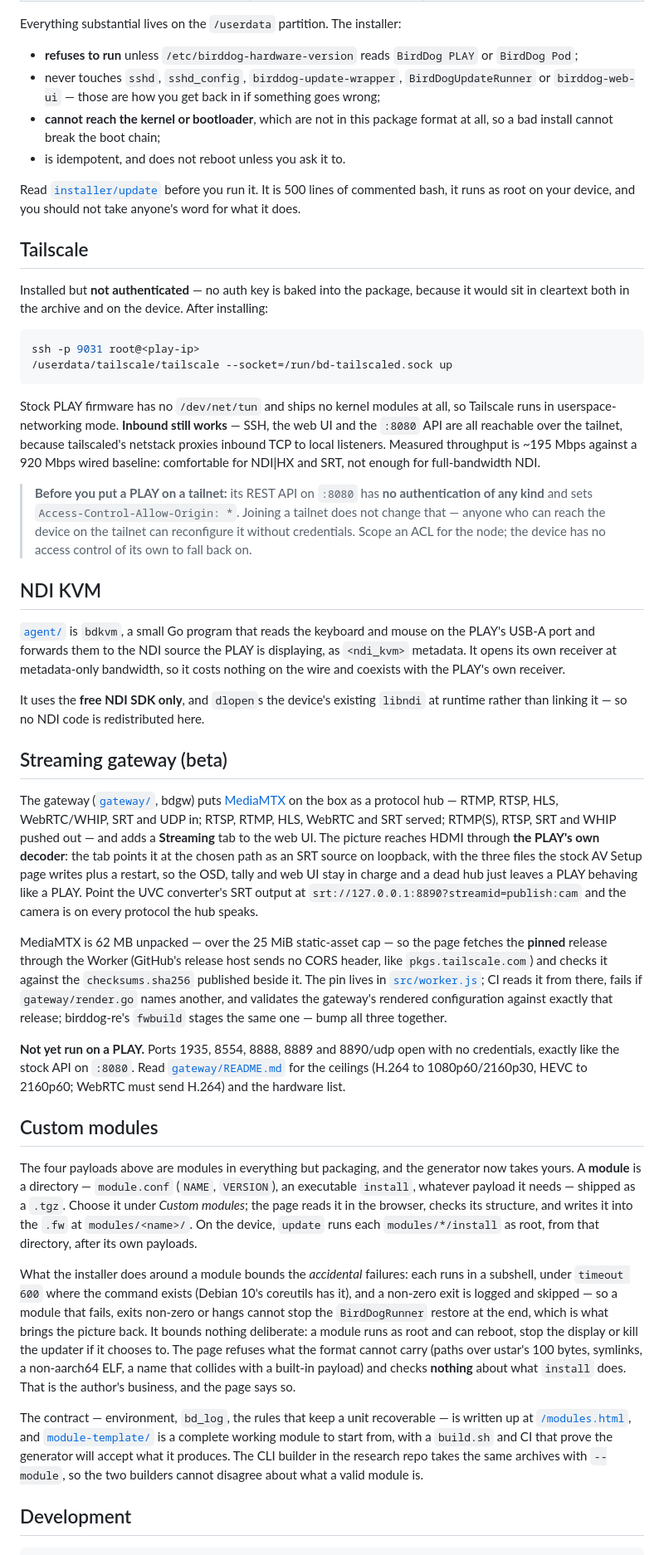
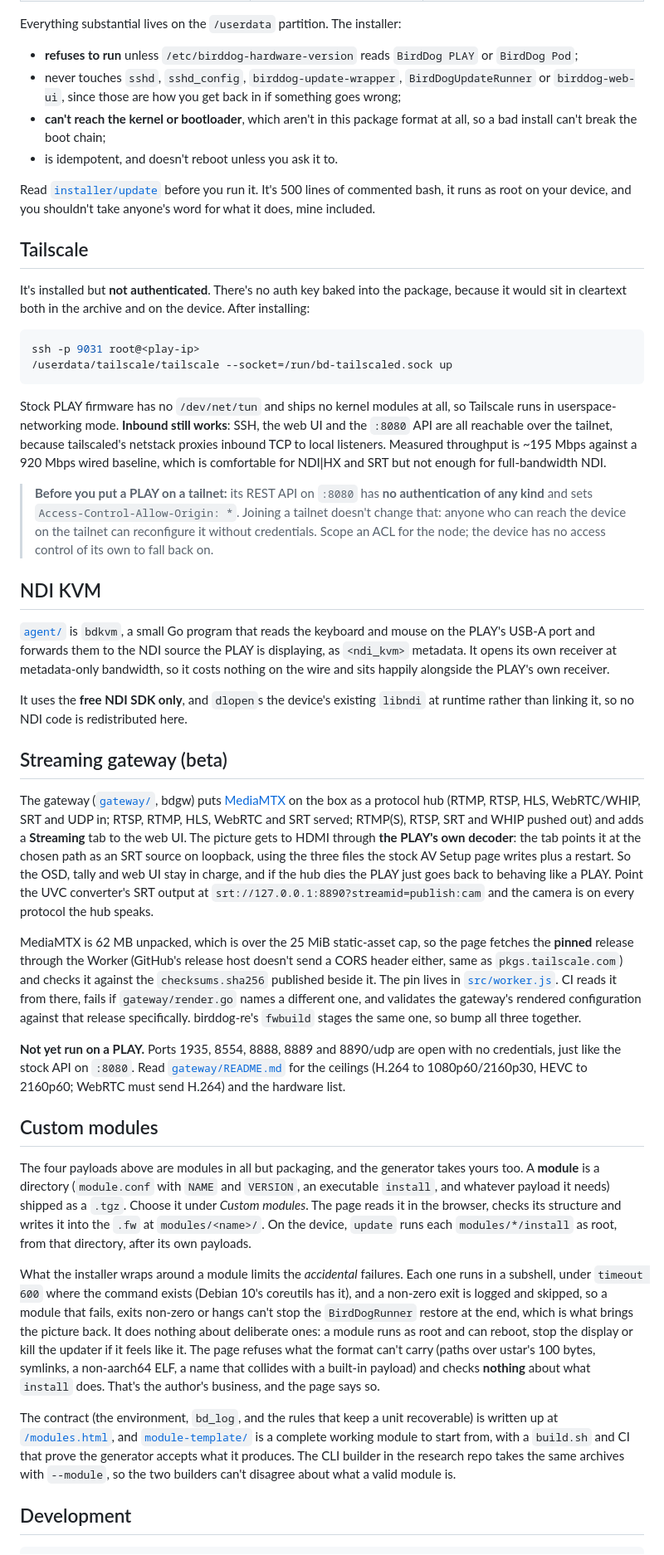
Before and after one commit to stoatworks-labs/birddog-play-patcher, a Markdown page: README.md, the part around one of its changes. Shown at 83% size. Drawn GitHub-style.

````diff
--- a/README.md
+++ b/README.md
@@ -74,18 +74,19 @@ Everything substantial lives on the `/userdata` partition. The installer:
 
 - **refuses to run** unless `/etc/birddog-hardware-version` reads `BirdDog PLAY` or `BirdDog Pod`;
 - never touches `sshd`, `sshd_config`, `birddog-update-wrapper`, `BirdDogUpdateRunner` or
-  `birddog-web-ui` — those are how you get back in if something goes wrong;
-- **cannot reach the kernel or bootloader**, which are not in this package format at all, so a
-  bad install cannot break the boot chain;
-- is idempotent, and does not reboot unless you ask it to.
+  `birddog-web-ui`, since those are how you get back in if something goes wrong;
+- **can't reach the kernel or bootloader**, which aren't in this package format at all, so a
+  bad install can't break the boot chain;
+- is idempotent, and doesn't reboot unless you ask it to.
 
-Read [`installer/update`](installer/update) before you run it. It is 500 lines of commented
-bash, it runs as root on your device, and you should not take anyone's word for what it does.
+Read [`installer/update`](installer/update) before you run it. It's 500 lines of commented
+bash, it runs as root on your device, and you shouldn't take anyone's word for what it does,
+mine included.
 
 ## Tailscale
 
-Installed but **not authenticated** — no auth key is baked into the package, because it would
-sit in cleartext both in the archive and on the device. After installing:
+It's installed but **not authenticated**. There's no auth key baked into the package, because it
+would sit in cleartext both in the archive and on the device. After installing:
 
 ```bash
 ssh -p 9031 root@<play-ip>
@@ -93,13 +94,13 @@ ssh -p 9031 root@<play-ip>
 ```
 
 Stock PLAY firmware has no `/dev/net/tun` and ships no kernel modules at all, so Tailscale runs
-in userspace-networking mode. **Inbound still works** — SSH, the web UI and the `:8080` API are
+in userspace-networking mode. **Inbound still works**: SSH, the web UI and the `:8080` API are
 all reachable over the tailnet, because tailscaled's netstack proxies inbound TCP to local
-listeners. Measured throughput is ~195 Mbps against a 920 Mbps wired baseline: comfortable for
-NDI|HX and SRT, not enough for full-bandwidth NDI.
+listeners. Measured throughput is ~195 Mbps against a 920 Mbps wired baseline, which is
+comfortable for NDI|HX and SRT but not enough for full-bandwidth NDI.
 
 > **Before you put a PLAY on a tailnet:** its REST API on `:8080` has **no authentication of any
-> kind** and sets `Access-Control-Allow-Origin: *`. Joining a tailnet does not change that —
+> kind** and sets `Access-Control-Allow-Origin: *`. Joining a tailnet doesn't change that:
 > anyone who can reach the device on the tailnet can reconfigure it without credentials. Scope
 > an ACL for the node; the device has no access control of its own to fall back on.
 
@@ -107,59 +108,60 @@ NDI|HX and SRT, not enough for full-bandwidth NDI.
 
 [`agent/`](agent) is `bdkvm`, a small Go program that reads the keyboard and mouse on the PLAY's
 USB-A port and forwards them to the NDI source the PLAY is displaying, as `<ndi_kvm>` metadata.
-It opens its own receiver at metadata-only bandwidth, so it costs nothing on the wire and
-coexists with the PLAY's own receiver.
+It opens its own receiver at metadata-only bandwidth, so it costs nothing on the wire and sits
+happily alongside the PLAY's own receiver.
 
 It uses the **free NDI SDK only**, and `dlopen`s the device's existing `libndi` at runtime
-rather than linking it — so no NDI code is redistributed here.
+rather than linking it, so no NDI code is redistributed here.
 
 ## Streaming gateway (beta)
 
 The gateway ([`gateway/`](gateway/), bdgw) puts
-[MediaMTX](https://github.com/bluenviron/mediamtx) on the box as a protocol hub — RTMP, RTSP,
+[MediaMTX](https://github.com/bluenviron/mediamtx) on the box as a protocol hub (RTMP, RTSP,
 HLS, WebRTC/WHIP, SRT and UDP in; RTSP, RTMP, HLS, WebRTC and SRT served; RTMP(S), RTSP, SRT
-and WHIP pushed out — and adds a **Streaming** tab to the web UI. The picture reaches HDMI
+and WHIP pushed out) and adds a **Streaming** tab to the web UI. The picture gets to HDMI
 through **the PLAY's own decoder**: the tab points it at the chosen path as an SRT source on
-loopback, with the three files the stock AV Setup page writes plus a restart, so the OSD,
-tally and web UI stay in charge and a dead hub just leaves a PLAY behaving like a PLAY. Point
-the UVC converter's SRT output at `srt://127.0.0.1:8890?streamid=publish:cam` and the camera
-is on every protocol the hub speaks.
+loopback, using the three files the stock AV Setup page writes plus a restart. So the OSD, tally
+and web UI stay in charge, and if the hub dies the PLAY just goes back to behaving like a PLAY.
+Point the UVC converter's SRT output at `srt://127.0.0.1:8890?streamid=publish:cam` and the
+camera is on every protocol the hub speaks.
 
-MediaMTX is 62 MB unpacked — over the 25 MiB static-asset cap — so the page fetches the
-**pinned** release through the Worker (GitHub's release host sends no CORS header, like
-`pkgs.tailscale.com`) and checks it against the `checksums.sha256` published beside it. The
-pin lives in [`src/worker.js`](src/worker.js); CI reads it from there, fails if
-`gateway/render.go` names another, and validates the gateway's rendered configuration against
-exactly that release; birddog-re's `fwbuild` stages the same one — bump all three together.
+MediaMTX is 62 MB unpacked, which is over the 25 MiB static-asset cap, so the page fetches the
+**pinned** release through the Worker (GitHub's release host doesn't send a CORS header either,
+same as `pkgs.tailscale.com`) and checks it against the `checksums.sha256` published beside it.
+The pin lives in [`src/worker.js`](src/worker.js). CI reads it from there, fails if
+`gateway/render.go` names a different one, and validates the gateway's rendered configuration
+against that release specifically. birddog-re's `fwbuild` stages the same one, so bump all
+three together.
 
-**Not yet run on a PLAY.** Ports 1935, 8554, 8888, 8889 and 8890/udp open with no credentials,
-exactly like the stock API on `:8080`. Read [`gateway/README.md`](gateway/README.md) for the ceilings (H.264
+**Not yet run on a PLAY.** Ports 1935, 8554, 8888, 8889 and 8890/udp are open with no
+credentials, just like the stock API on `:8080`. Read [`gateway/README.md`](gateway/README.md) for the ceilings (H.264
 to 1080p60/2160p30, HEVC to 2160p60; WebRTC must send H.264) and the hardware list.
 
 ## Custom modules
 
-The four payloads above are modules in everything but packaging, and the generator now takes
-yours. A **module** is a directory — `module.conf` (`NAME`, `VERSION`), an executable `install`,
-whatever payload it needs — shipped as a `.tgz`. Choose it under *Custom modules*; the page reads
-it in the browser, checks its structure, and writes it into the `.fw` at `modules/<name>/`. On the
-device, `update` runs each `modules/*/install` as root, from that directory, after its own
-payloads.
+The four payloads above are modules in all but packaging, and the generator takes yours too.
+A **module** is a directory (`module.conf` with `NAME` and `VERSION`, an executable `install`,
+and whatever payload it needs) shipped as a `.tgz`. Choose it under *Custom modules*. The page
+reads it in the browser, checks its structure and writes it into the `.fw` at
+`modules/<name>/`. On the device, `update` runs each `modules/*/install` as root, from that
+directory, after its own payloads.
 
-What the installer does around a module bounds the *accidental* failures: each runs in a
+What the installer wraps around a module limits the *accidental* failures. Each one runs in a
 subshell, under `timeout 600` where the command exists (Debian 10's coreutils has it), and a
-non-zero exit is logged and skipped — so a module that fails, exits non-zero or hangs cannot stop
-the `BirdDogRunner` restore at the end, which is what brings the picture back. It bounds nothing
-deliberate: a module runs as root and can reboot, stop the display or kill the updater if it
-chooses to. The page refuses what the format cannot carry (paths over ustar's 100 bytes,
-symlinks, a non-aarch64 ELF, a name that collides with a built-in payload) and checks **nothing**
-about what `install` does. That is the author's business, and the page says so.
+non-zero exit is logged and skipped, so a module that fails, exits non-zero or hangs can't stop
+the `BirdDogRunner` restore at the end, which is what brings the picture back. It does nothing
+about deliberate ones: a module runs as root and can reboot, stop the display or kill the
+updater if it feels like it. The page refuses what the format can't carry (paths over ustar's
+100 bytes, symlinks, a non-aarch64 ELF, a name that collides with a built-in payload) and
+checks **nothing** about what `install` does. That's the author's business, and the page says so.
 
-The contract — environment, `bd_log`, the rules that keep a unit recoverable — is written up at
-[`/modules.html`](https://birddog-play-patcher.stoatworks-labs.com/modules.html), and
+The contract (the environment, `bd_log`, and the rules that keep a unit recoverable) is written
+up at [`/modules.html`](https://birddog-play-patcher.stoatworks-labs.com/modules.html), and
 [`module-template/`](module-template/) is a
-complete working module to start from, with a `build.sh` and CI that prove the generator will
-accept what it produces. The CLI builder in the research repo takes the same archives with
-`--module`, so the two builders cannot disagree about what a valid module is.
+complete working module to start from, with a `build.sh` and CI that prove the generator
+accepts what it produces. The CLI builder in the research repo takes the same archives with
+`--module`, so the two builders can't disagree about what a valid module is.
 
 ## Development
 
````
Also changed, not shown: other parts of README.md (+37 -36 lines), docs/USER-GUIDE.md (+98 -97 lines).
